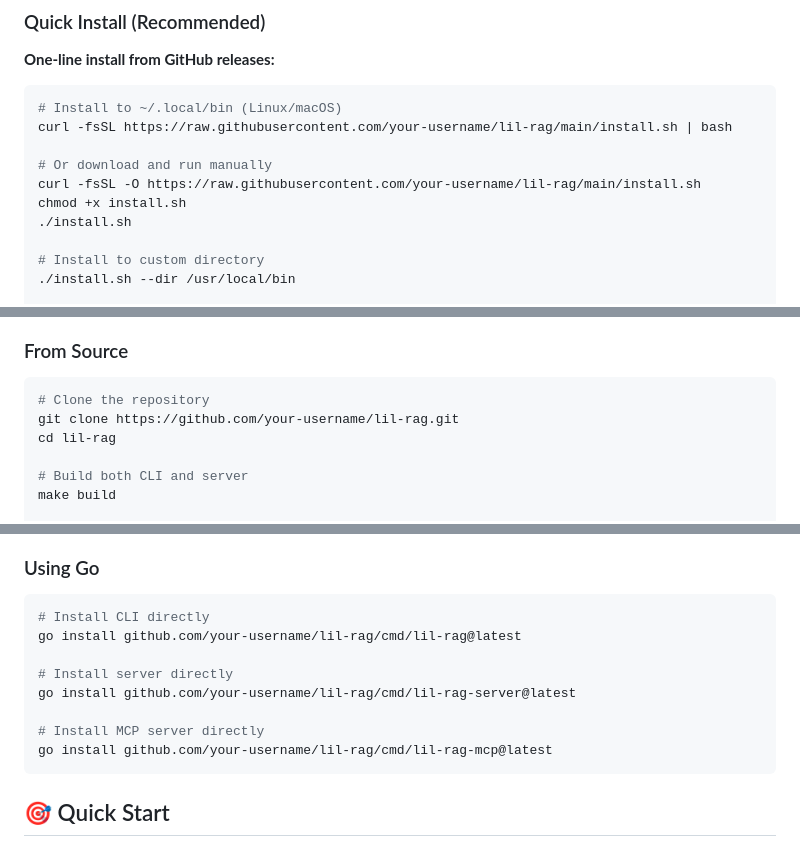
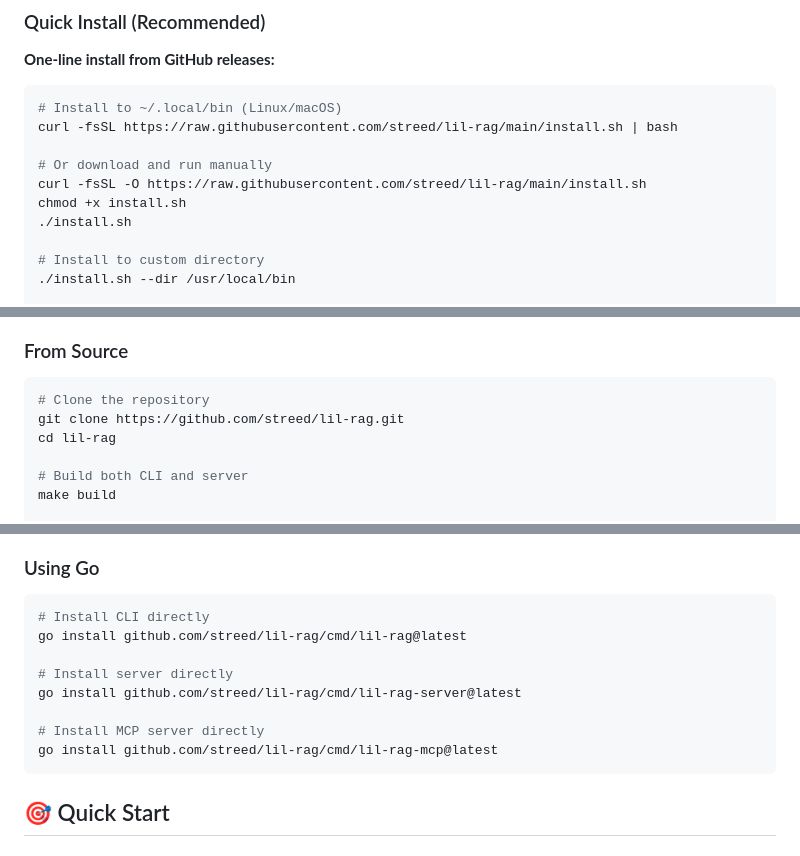
Before and after one commit to streed/lil-rag, a Markdown page: README.md, 3 parts joined by grey strips. Rendered like a GitHub page.

Commit message:
Fix repository links in README.md

````diff
--- a/README.md
+++ b/README.md
@@ -48,10 +48,10 @@ A simple yet powerful RAG (Retrieval Augmented Generation) system built with Go,
 
 ```bash
 # Install to ~/.local/bin (Linux/macOS)
-curl -fsSL https://raw.githubusercontent.com/your-username/lil-rag/main/install.sh | bash
+curl -fsSL https://raw.githubusercontent.com/streed/lil-rag/main/install.sh | bash
 
 # Or download and run manually
-curl -fsSL -O https://raw.githubusercontent.com/your-username/lil-rag/main/install.sh
+curl -fsSL -O https://raw.githubusercontent.com/streed/lil-rag/main/install.sh
 chmod +x install.sh
 ./install.sh
 
@@ -72,7 +72,7 @@ The install script will:
 
 ```bash
 # Clone the repository
-git clone https://github.com/your-username/lil-rag.git
+git clone https://github.com/streed/lil-rag.git
 cd lil-rag
 
 # Build both CLI and server
@@ -94,13 +94,13 @@ make install
 
 ```bash
 # Install CLI directly
-go install github.com/your-username/lil-rag/cmd/lil-rag@latest
+go install github.com/streed/lil-rag/cmd/lil-rag@latest
 
 # Install server directly
-go install github.com/your-username/lil-rag/cmd/lil-rag-server@latest
+go install github.com/streed/lil-rag/cmd/lil-rag-server@latest
 
 # Install MCP server directly
-go install github.com/your-username/lil-rag/cmd/lil-rag-mcp@latest
+go install github.com/streed/lil-rag/cmd/lil-rag-mcp@latest
 ```
 
 ## 🎯 Quick Start
````
Also changed, not shown: other parts of README.md (+1 -1 lines).
